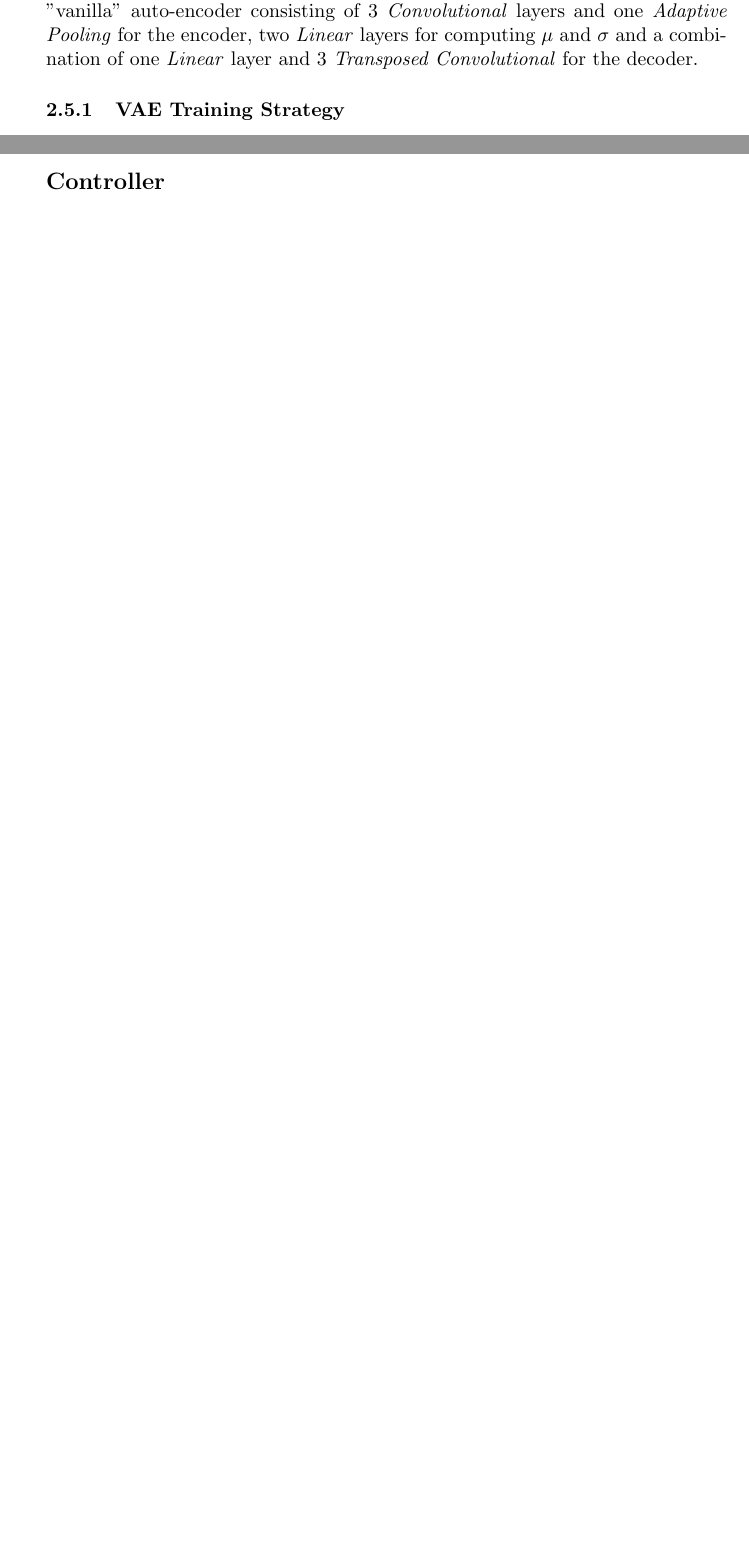
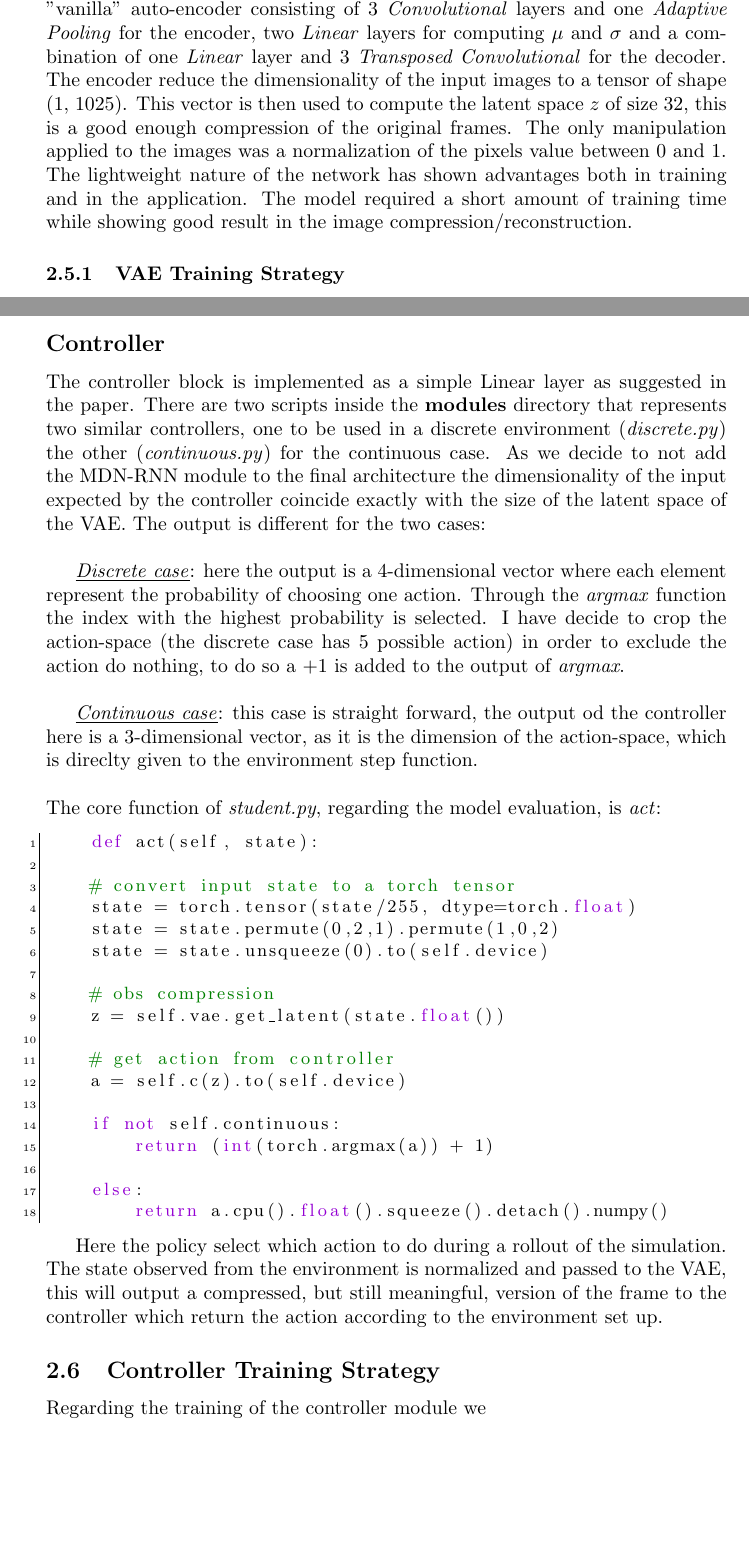
Before and after one commit to leeoos/airo-rl, a LaTeX problem sheet (assignments/3/docs/main.tex): two parts of pages 8 and 9 of 11, joined at a grey line, cut so that both start at the same text, the shorter picture padded with empty space. Compiled offline with pdfLaTeX.

Commit message:
half of the report plus one

```diff
--- a/assignments/3/docs/main.tex
+++ b/assignments/3/docs/main.tex
@@ -209,7 +210,7 @@ The task of collecting random frames from the environment, in order to give the
 All data are then saved inside the local directory dataset, this directory is not contained in the zip file because of its size. The collected data are the one used to train the Neural Networks components of the architecture.
 \newpage
 \subsection{Variational Auto Encoder}
-The Variational Auto Encoder (VAE) implemented for this assignment is a "vanilla" auto-encoder consisting of 3 \textit{Convolutional} layers and one \textit{Adaptive Pooling} for the encoder, two \textit{Linear} layers for computing $\mu$ and $\sigma$ and a combination of one \textit{Linear} layer and 3 \textit{Transposed Convolutional} for the decoder.
+The Variational Auto Encoder (VAE) implemented for this assignment is a "vanilla" auto-encoder consisting of 3 \textit{Convolutional} layers and one \textit{Adaptive Pooling} for the encoder, two \textit{Linear} layers for computing $\mu$ and $\sigma$ and a combination of one \textit{Linear} layer and 3 \textit{Transposed Convolutional} for the decoder. The encoder reduce the dimensionality of the input images to a tensor of shape (1, 1025). This vector is then used to compute the latent space $z$ of size 32, this is a good enough compression of the original frames. The only manipulation applied to the images was a normalization of the pixels value between 0 and 1. The lightweight nature of the network has shown advantages both in training and in the application. The model required a short amount of training time while showing good result in the image compression/reconstruction.
 \subsubsection{VAE Training Strategy}
 The training phase of the auto-encoder was carried on using different evaluation functions over the reconstructed images as inputs and the original images as target. The main loss used was the Kullback-Leibler Divergence (KDL) combined alteratively  with and the Mean Square Error (MSE) and the Weighted Binary Cross Entropy (BCE). The former performed best in terms of numerical loss values but the latter perform better in terms of final images reconstruction.\\
 Here are the expression of the functions:
@@ -231,6 +232,40 @@ INSERT IMAGES HERE
 % \newpage
 
 \subsection*{Controller}
+The controller block is implemented as a simple \text{Linear} layer as suggested in the paper. There are two scripts inside the \textbf{modules} directory that represents two similar controllers, one to be used in a discrete environment (\textit{discrete.py}) the other (\textit{continuous.py}) for the continuous case. As we decide to not add the MDN-RNN module to the final architecture the dimensionality  of the input expected by the controller coincide exactly with the size of the latent space of the VAE. The output is different for the two cases:\\
+
+\underline{\textit{Discrete case}}: here the output is a 4-dimensional vector where each element represent the probability of choosing one action. Through the \textit{argmax} function the index with the highest probability is selected. I have decide to crop the action-space (the discrete case has 5 possible action) in order to exclude the action do nothing, to do so a +1 is added to the output of \textit{argmax}.\\
+
+\underline{\textit{Continuous case}}: this case is straight forward, the output od the controller here is a 3-dimensional vector, as it is the dimension of the action-space, which is direclty given to the environment step function.\\
+
+\noindent The core function of \textit{student.py}, regarding the model evaluation, is \textit{act}:
+\begin{lstlisting}
+    def act(self, state):
+
+    # convert input state to a torch tensor
+    state = torch.tensor(state/255, dtype=torch.float)
+    state = state.permute(0,2,1).permute(1,0,2)
+    state = state.unsqueeze(0).to(self.device)
+
+    # obs compression
+    z = self.vae.get_latent(state.float())
+
+    # get action from controller
+    a = self.c(z).to(self.device)
+
+    if not self.continuous:
+        return (int(torch.argmax(a)) + 1)
+
+    else:
+        return a.cpu().float().squeeze().detach().numpy()
+\end{lstlisting}
+
+Here the policy select which action to do during a rollout of the simulation. The state observed from the environment is normalized and passed to the VAE, this will output a compressed, but still meaningful, version of the frame to the controller which return the action according to the environment set up.
+
+\subsection{Controller Training Strategy}
+Regarding the training of the controller module we
+
+
 \newpage
 
 \subsection{Results}
```
Also changed, not shown: assignments/3/docs/images/wm.png (added), assignments/3/docs/main.tex (13 more changed lines), 2 other files.
